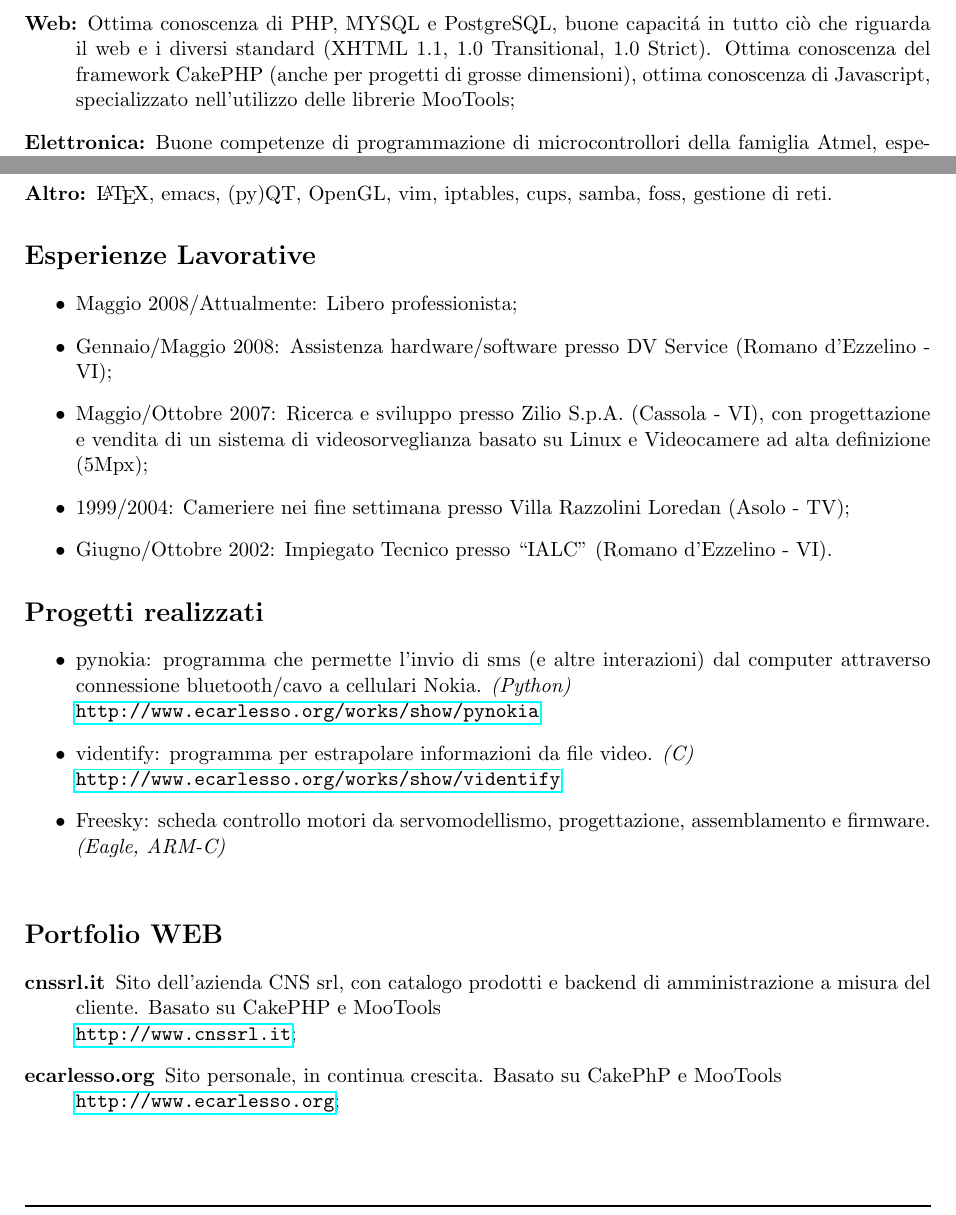
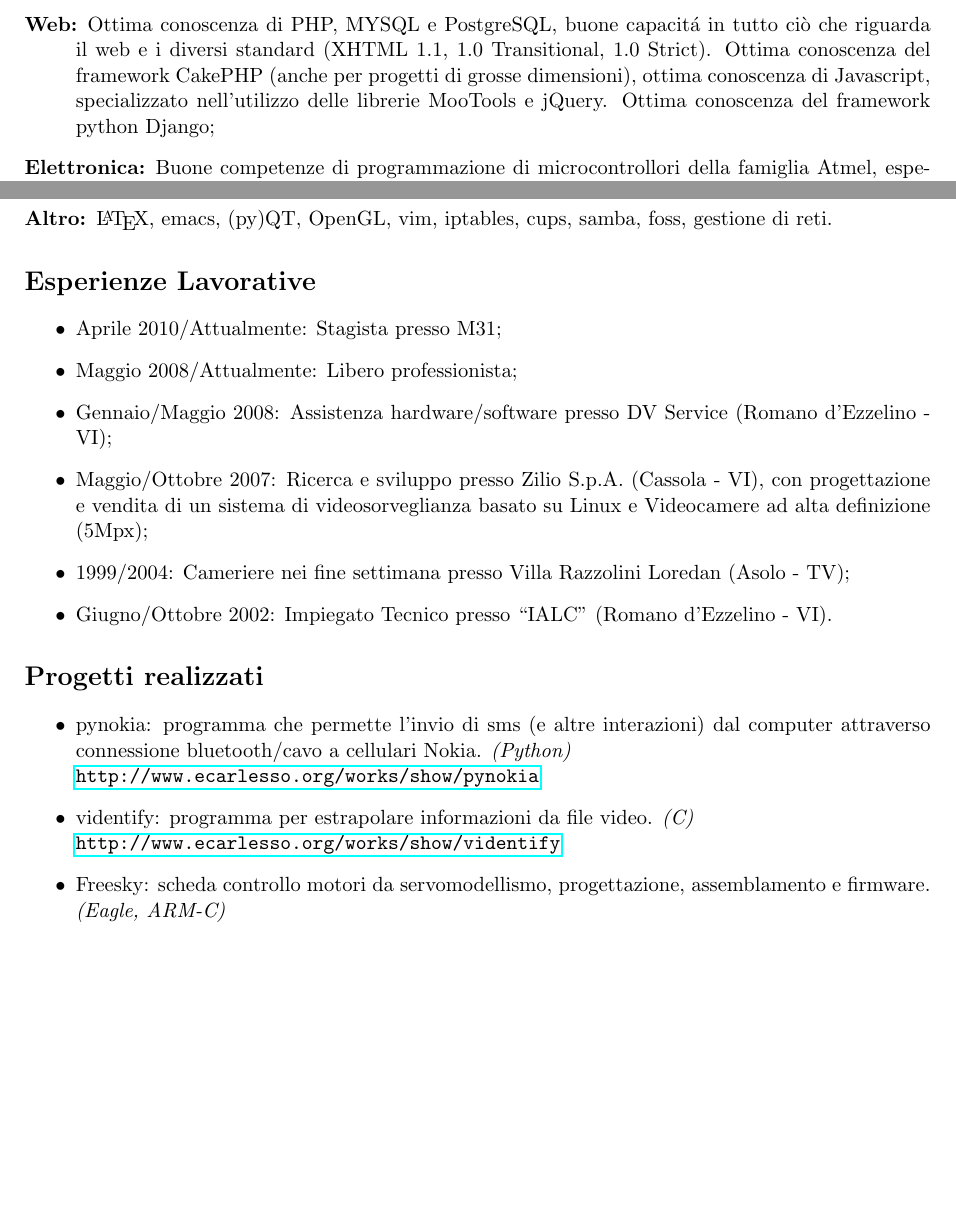
Before and after one commit to carlesso/ecarlesso_cv, a LaTeX CV (enrico_carlesso_cv.tex): two parts of page 2 of 3, joined at a grey line, cut so that both start at the same text, the shorter picture padded with empty space. Compiled offline with pdfLaTeX.

Commit message:
Update al 17 Giungo 2010

```diff
--- a/enrico_carlesso_cv.tex
+++ b/enrico_carlesso_cv.tex
@@ -83,7 +85,8 @@ tecnologie dell'informatica''
   tutto ci\`o che riguarda il web e i diversi standard (XHTML 1.1,
   1.0 Transitional, 1.0 Strict). Ottima conoscenza del framework
   CakePHP (anche per progetti di grosse dimensioni), ottima conoscenza
-  di Javascript, specializzato nell'utilizzo delle librerie MooTools;
+  di Javascript, specializzato nell'utilizzo delle librerie MooTools e jQuery.
+  Ottima conoscenza del framework python Django;
 \item[Elettronica:] Buone competenze di programmazione di
   microcontrollori della famiglia Atmel, esperienza di disegno di PCB,
   buona conoscenza dell'applicativo Eagle. Realizzazione di una scheda
@@ -94,6 +97,7 @@ tecnologie dell'informatica''
 
 \section*{Esperienze Lavorative}
 \begin{itemize}
+\item Aprile 2010/Attualmente: Stagista presso M31;
 \item Maggio 2008/Attualmente: Libero professionista;
 \item Gennaio/Maggio 2008: Assistenza hardware/software presso DV
   Service (Romano d'Ezzelino - VI);
@@ -121,13 +125,3 @@ tecnologie dell'informatica''
 %  \url{http://www.ecarlesso.org/index.php/freesky}
 \end{itemize}
 
-\section*{Portfolio WEB}
-\begin{description}
-\item[cnssrl.it] Sito dell'azienda CNS srl, con catalogo prodotti
-  e backend di amministrazione a misura del cliente. Basato su CakePHP
-  e MooTools\\
-  \url{http://www.cnssrl.it};
-\item[ecarlesso.org] Sito personale, in continua crescita. Basato
-  su CakePhP e MooTools\\
-  \url{http://www.ecarlesso.org};
-\end{description}
```
Also changed, not shown: enrico_carlesso_cv.pdf, enrico_carlesso_cv.tex (17 more changed lines).
